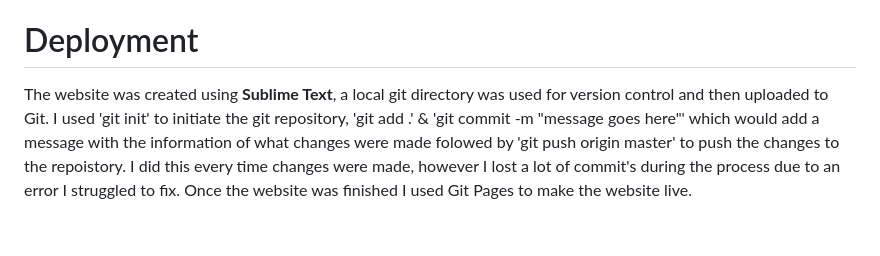
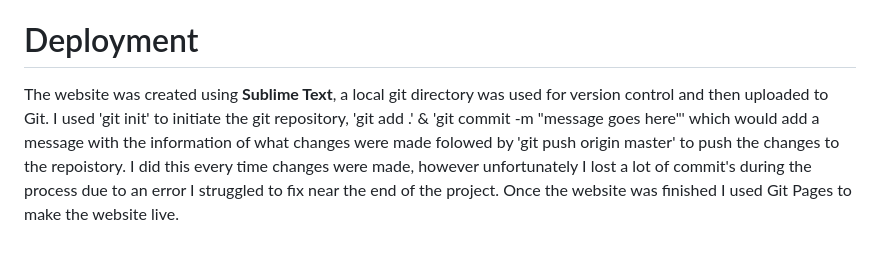
Before and after one commit to hanney94/Project2-Quiz, a Markdown page: README.md, the part around the change. GitHub-like rendering.

```diff
--- a/README.md
+++ b/README.md
@@ -48,4 +48,4 @@ I used Mac Safari and Google Chome's development tool's to test the responsivene
 <li> I used <b>https://codebeautify.org/jsvalidate </b> to validate my Javascript code. </li>
 </ul>
 <h1> Deployment </h1>
-<p> The website was created using <b>Sublime Text</b>, a local git directory was used for version control and then uploaded to Git. I used 'git init' to initiate the git repository, 'git add .' & 'git commit -m "message goes here"' which would add a message with the information of what changes were made folowed by 'git push origin master' to push the changes to the repoistory.  I did this every time changes were made, however I lost a lot of commit's during the process due to an error I struggled to fix. Once the website was finished I used Git Pages to make the website live.</p>
+<p> The website was created using <b>Sublime Text</b>, a local git directory was used for version control and then uploaded to Git. I used 'git init' to initiate the git repository, 'git add .' & 'git commit -m "message goes here"' which would add a message with the information of what changes were made folowed by 'git push origin master' to push the changes to the repoistory.  I did this every time changes were made, however unfortunately I lost a lot of commit's during the process due to an error I struggled to fix near the end of the project. Once the website was finished I used Git Pages to make the website live.</p>
```
